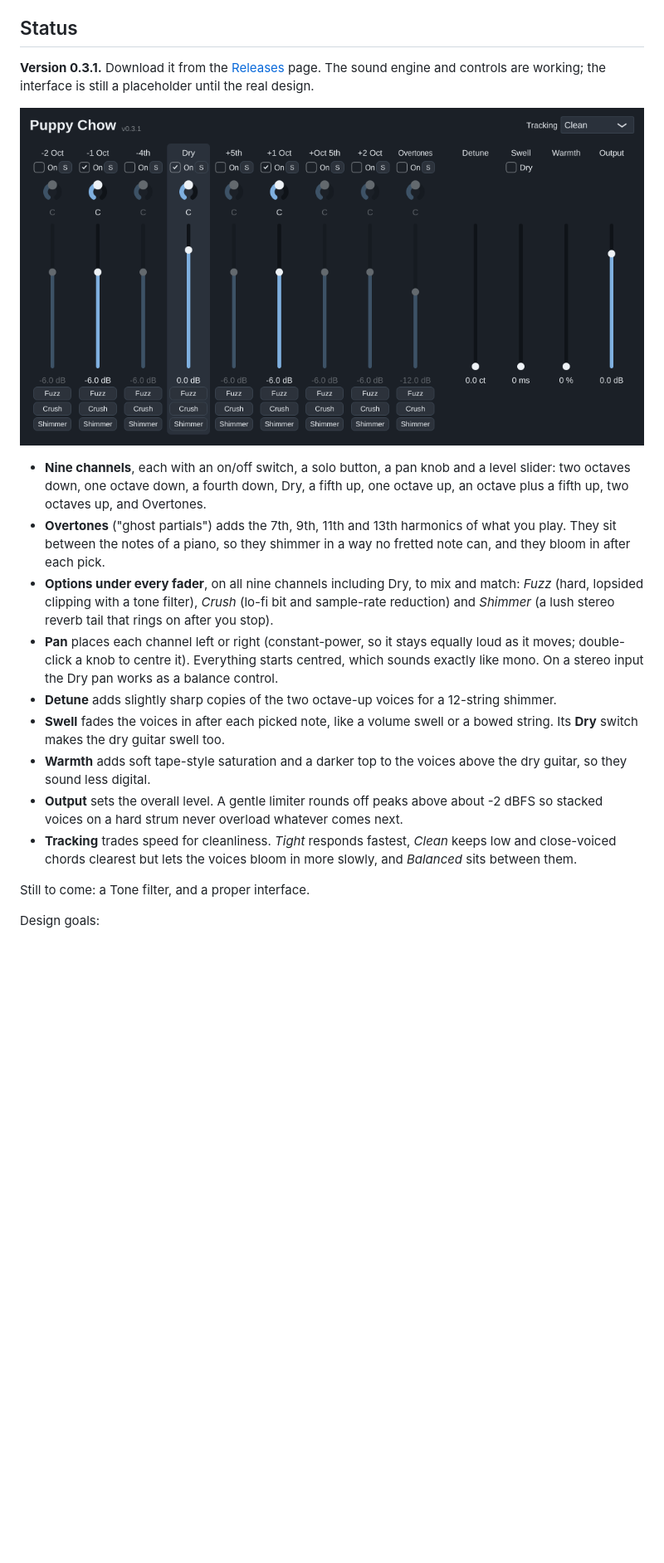
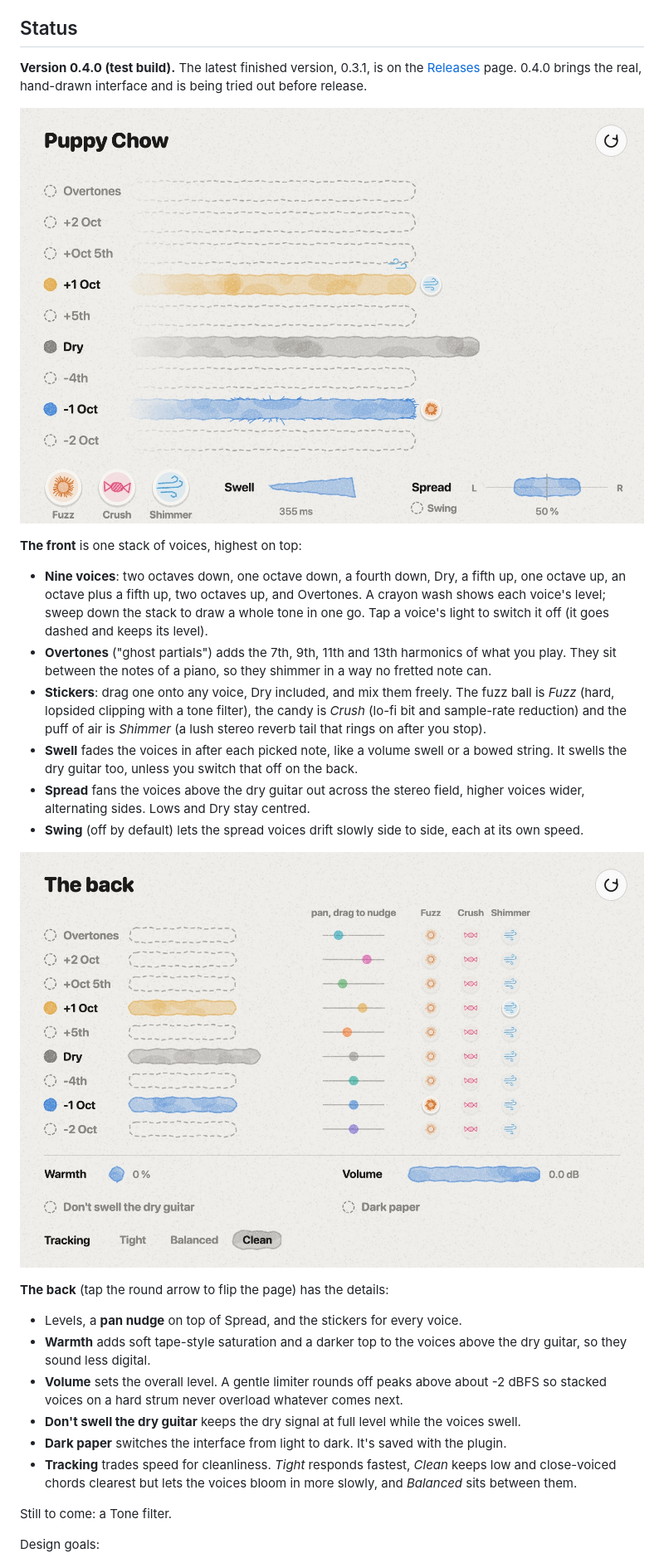
Before and after one commit to jdragash/audio-plugins, a Markdown page: README.md, the part around the change. Shown at 83% size. Rendered like a GitHub page; pictures changed too: docs/interface-back.jpg (added), docs/interface.jpg (added), docs/interface.png (deleted); blank space fills up the shorter version.

Commit message:
README and screenshots for the drawn interface (0.4.0)
Co-Authored-By: Claude Opus 5.5 <noreply@anthropic.com>

```diff
--- a/README.md
+++ b/README.md
@@ -5,36 +5,47 @@ It's meant to sit in front of your amp sim and add clean, chord-friendly octaves
 
 ## Status
 
-**Version 0.3.1.** Download it from the [Releases](https://github.com/jdragash/puppy-chow/releases)
-page. The sound engine and controls are working; the interface is still a placeholder until
-the real design.
+**Version 0.4.0 (test build).** The latest finished version, 0.3.1, is on the
+[Releases](https://github.com/jdragash/puppy-chow/releases) page. 0.4.0 brings the real,
+hand-drawn interface and is being tried out before release.
 
-![Placeholder interface](docs/interface.png)
+![The front of Puppy Chow: a stack of voices drawn as crayon washes](docs/interface.jpg)
 
-- **Nine channels**, each with an on/off switch, a solo button, a pan knob and a level slider: two octaves down, one
-  octave down, a fourth down, Dry, a fifth up, one octave up, an octave plus a fifth up,
-  two octaves up, and Overtones.
-- **Overtones** ("ghost partials") adds the 7th, 9th, 11th and 13th harmonics of what you play.
-  They sit between the notes of a piano, so they shimmer in a way no fretted note can, and
-  they bloom in after each pick.
-- **Options under every fader**, on all nine channels including Dry, to mix and match:
-  *Fuzz* (hard, lopsided clipping with a tone filter), *Crush* (lo-fi bit and sample-rate
-  reduction) and *Shimmer* (a lush stereo reverb tail that rings on after you stop).
-- **Pan** places each channel left or right (constant-power, so it stays equally loud as it
-  moves; double-click a knob to centre it). Everything starts centred, which sounds exactly like
-  mono. On a stereo input the Dry pan works as a balance control.
-- **Detune** adds slightly sharp copies of the two octave-up voices for a 12-string shimmer.
-- **Swell** fades the voices in after each picked note, like a volume swell or a bowed string.
-  Its **Dry** switch makes the dry guitar swell too.
+**The front** is one stack of voices, highest on top:
+
+- **Nine voices**: two octaves down, one octave down, a fourth down, Dry, a fifth up, one
+  octave up, an octave plus a fifth up, two octaves up, and Overtones. A crayon wash shows
+  each voice's level; sweep down the stack to draw a whole tone in one go. Tap a voice's
+  light to switch it off (it goes dashed and keeps its level).
+- **Overtones** ("ghost partials") adds the 7th, 9th, 11th and 13th harmonics of what you
+  play. They sit between the notes of a piano, so they shimmer in a way no fretted note can.
+- **Stickers**: drag one onto any voice, Dry included, and mix them freely. The fuzz ball is
+  *Fuzz* (hard, lopsided clipping with a tone filter), the candy is *Crush* (lo-fi bit and
+  sample-rate reduction) and the puff of air is *Shimmer* (a lush stereo reverb tail that
+  rings on after you stop).
+- **Swell** fades the voices in after each picked note, like a volume swell or a bowed
+  string. It swells the dry guitar too, unless you switch that off on the back.
+- **Spread** fans the voices above the dry guitar out across the stereo field, higher voices
+  wider, alternating sides. Lows and Dry stay centred.
+- **Swing** (off by default) lets the spread voices drift slowly side to side, each at its
+  own speed.
+
+![The back of Puppy Chow: levels, pan nudges, stickers and settings](docs/interface-back.jpg)
+
+**The back** (tap the round arrow to flip the page) has the details:
+
+- Levels, a **pan nudge** on top of Spread, and the stickers for every voice.
 - **Warmth** adds soft tape-style saturation and a darker top to the voices above the dry
   guitar, so they sound less digital.
-- **Output** sets the overall level. A gentle limiter rounds off peaks above about -2 dBFS so
+- **Volume** sets the overall level. A gentle limiter rounds off peaks above about -2 dBFS so
   stacked voices on a hard strum never overload whatever comes next.
+- **Don't swell the dry guitar** keeps the dry signal at full level while the voices swell.
+- **Dark paper** switches the interface from light to dark. It's saved with the plugin.
 - **Tracking** trades speed for cleanliness. *Tight* responds fastest, *Clean* keeps low and
   close-voiced chords clearest but lets the voices bloom in more slowly, and *Balanced* sits
   between them.
 
-Still to come: a Tone filter, and a proper interface.
+Still to come: a Tone filter.
 
 Design goals:
 - Feels like a pedal, not a delay. Your dry signal is never delayed. The voices fade in over
```
